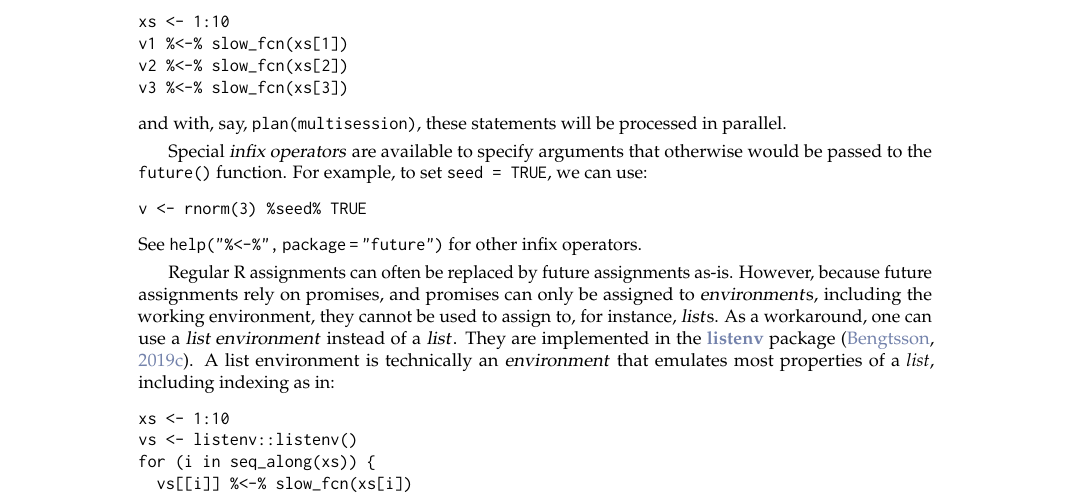
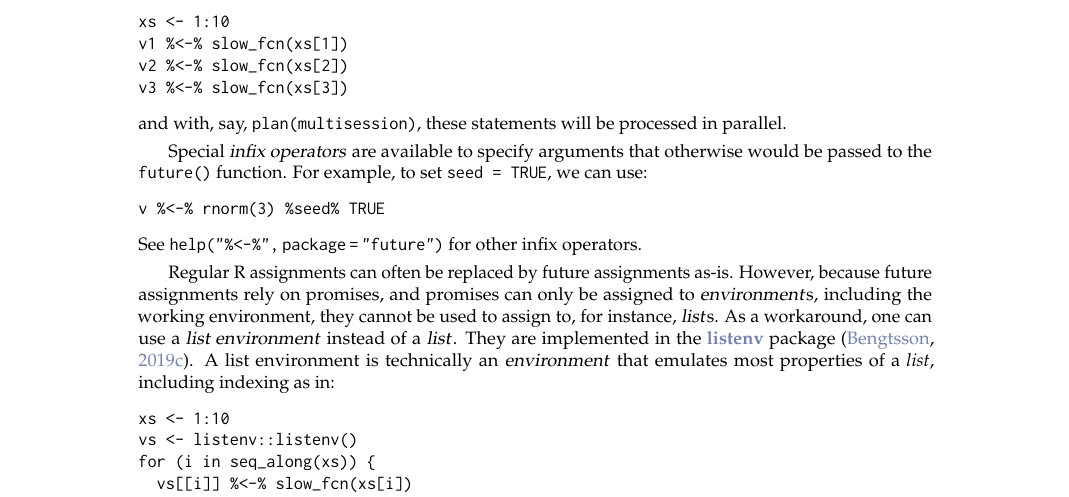
Before and after one commit to HenrikBengtsson/article-bengtsson-future, a LaTeX document (RJwrapper.tex, which reads bengtsson-future.tex): part of page 8 of 16, cut so that both start at the same text. Compiled offline with pdfLaTeX.

Commit message:
TYPO: Used '<-' where '%<-%' should have been used [#6]

```diff
--- a/bengtsson-future.tex
+++ b/bengtsson-future.tex
@@ -706,7 +706,7 @@ Special \dfn{infix operators} are available to specify arguments that
 otherwise would be passed to the \code{future()} function.  For
 example, to set \code{seed = TRUE}, we can use:
 \begin{example}
-v <- rnorm(3) %seed% TRUE
+v %<-% rnorm(3) %seed% TRUE
 \end{example}
 See \code{help("\%<-\%",\,package\,=\,"future")} for other infix
 operators.
```
